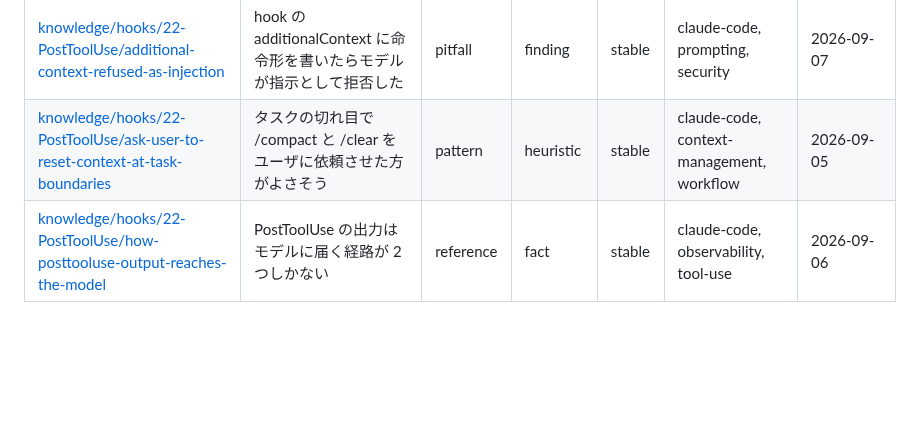
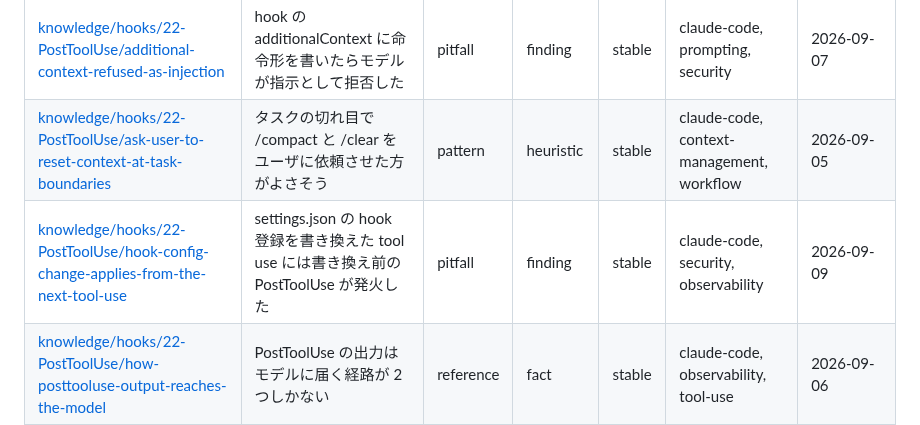
Before and after one commit to yuki-matsu783/agent-knowledge, a Markdown page: INDEX.md, the part around one of its changes. Drawn GitHub-style; blank space fills up the shorter version.

Commit message:
docs: hook 登録の書き換えが次のツール呼び出しから効く知見を追加

```diff
--- a/INDEX.md
+++ b/INDEX.md
@@ -102,6 +102,7 @@ keywords: [index, 一覧, frontmatter, 自動生成]
 |---|---|---|---|---|---|---|
 | [knowledge/hooks/22-PostToolUse/additional-context-refused-as-injection](knowledge/hooks/22-PostToolUse/additional-context-refused-as-injection.md) | hook の additionalContext に命令形を書いたらモデルが指示として拒否した | pitfall | finding | stable | claude-code, prompting, security | 2026-09-07 |
 | [knowledge/hooks/22-PostToolUse/ask-user-to-reset-context-at-task-boundaries](knowledge/hooks/22-PostToolUse/ask-user-to-reset-context-at-task-boundaries.md) | タスクの切れ目で /compact と /clear をユーザに依頼させた方がよさそう | pattern | heuristic | stable | claude-code, context-management, workflow | 2026-09-05 |
+| [knowledge/hooks/22-PostToolUse/hook-config-change-applies-from-the-next-tool-use](knowledge/hooks/22-PostToolUse/hook-config-change-applies-from-the-next-tool-use.md) | settings.json の hook 登録を書き換えた tool use には書き換え前の PostToolUse が発火した | pitfall | finding | stable | claude-code, security, observability | 2026-09-09 |
 | [knowledge/hooks/22-PostToolUse/how-posttooluse-output-reaches-the-model](knowledge/hooks/22-PostToolUse/how-posttooluse-output-reaches-the-model.md) | PostToolUse の出力はモデルに届く経路が 2 つしかない | reference | fact | stable | claude-code, observability, tool-use | 2026-09-06 |
 | [knowledge/hooks/22-PostToolUse/inject-worktree-rules-on-enter-worktree](knowledge/hooks/22-PostToolUse/inject-worktree-rules-on-enter-worktree.md) | worktree 固有の規約は EnterWorktree の PostToolUse で注入した方がよい | pattern | heuristic | stable | claude-code, context-management, workflow | 2026-09-07 |
 | [knowledge/hooks/22-PostToolUse/record-skips-so-absence-means-degraded](knowledge/hooks/22-PostToolUse/record-skips-so-absence-means-degraded.md) | 通知しなかった判定も skip として記録し記録の欠如を縮退と読めるようにすべき | pattern | best-practice | stable | observability, claude-code |  |
```
Also changed, not shown: other parts of INDEX.md (+3 -3 lines), 1 other file.
